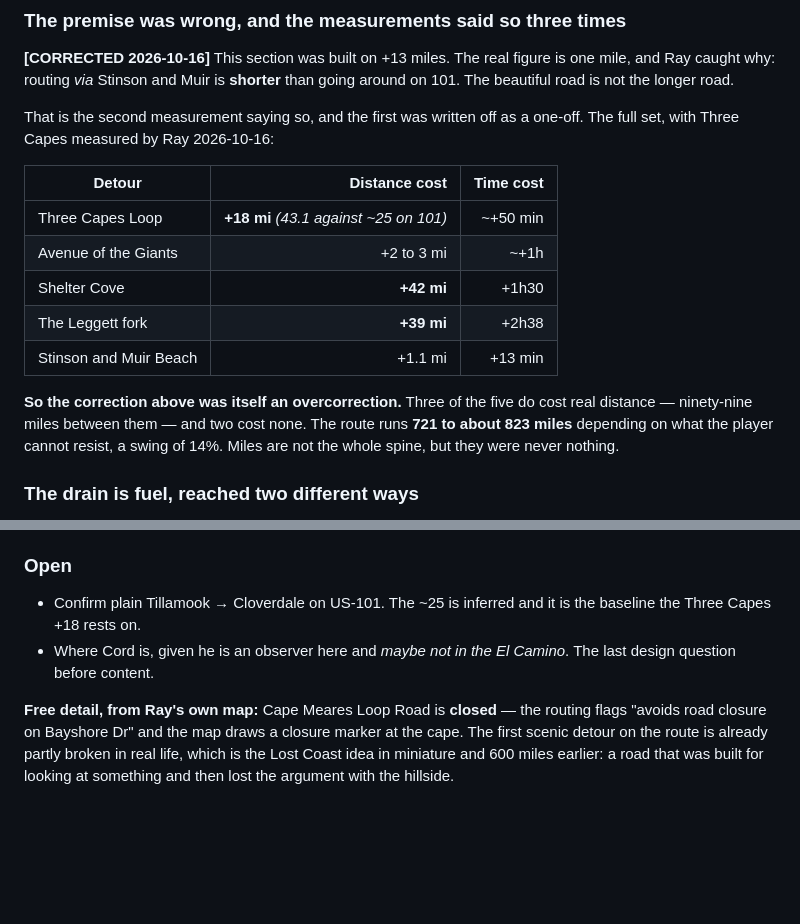
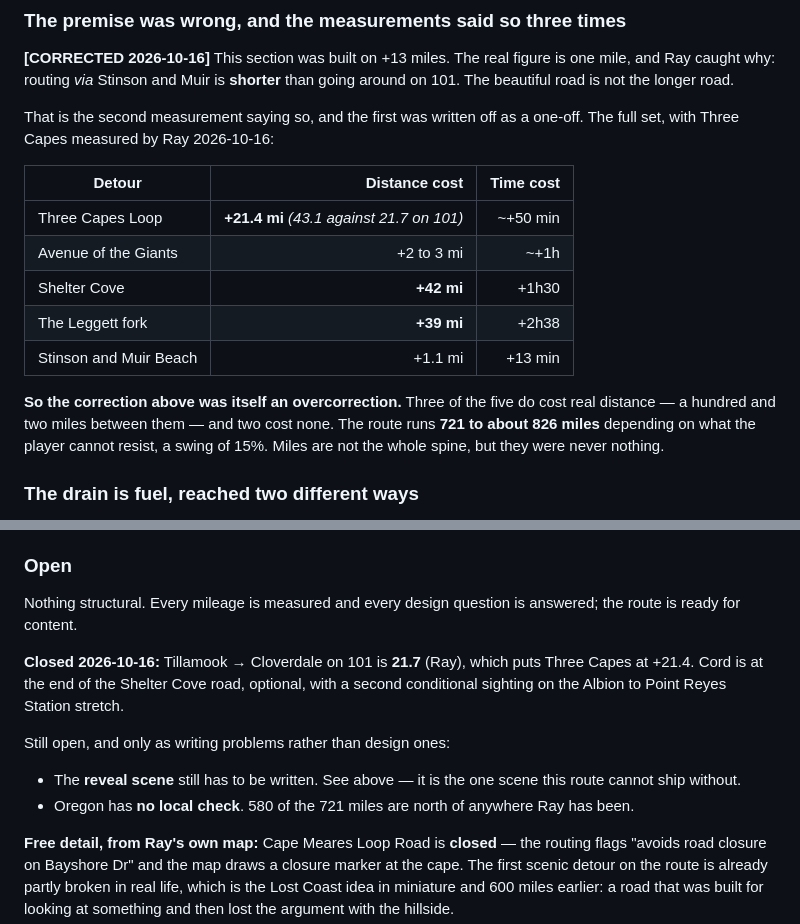
Before and after one commit to beardednotary/mile-marker, a Markdown page: mile-marker-design-spec.md, 2 parts joined by grey strips. Drawn GitHub-style; blank space fills up the shorter version.

```diff
--- a/mile-marker-design-spec.md
+++ b/mile-marker-design-spec.md
@@ -867,16 +867,16 @@ The full set, with Three Capes measured by Ray 2026-10-16:
 
 | Detour | Distance cost | Time cost |
 |---|---:|---:|
-| Three Capes Loop | **+18 mi** *(43.1 against ~25 on 101)* | ~+50 min |
+| Three Capes Loop | **+21.4 mi** *(43.1 against 21.7 on 101)* | ~+50 min |
 | Avenue of the Giants | +2 to 3 mi | ~+1h |
 | Shelter Cove | **+42 mi** | +1h30 |
 | The Leggett fork | **+39 mi** | +2h38 |
 | Stinson and Muir Beach | +1.1 mi | +13 min |
 
 **So the correction above was itself an overcorrection.** Three of the five do cost real
-distance — ninety-nine miles between them — and two cost none. The route runs **721 to
-about 823 miles** depending on what the player cannot resist, a swing of 14%. Miles are
-not the whole spine, but they were never nothing.
+distance — a hundred and two miles between them — and two cost none. The route runs
+**721 to about 826 miles** depending on what the player cannot resist, a swing of 15%.
+Miles are not the whole spine, but they were never nothing.
 
 ### The drain is fuel, reached two different ways
 
@@ -1011,10 +1072,18 @@ the content**, and the balance pass runs on every leg as it lands.
 
 ### Open
 
-- Confirm plain Tillamook → Cloverdale on US-101. The ~25 is inferred and it is the
-  baseline the Three Capes +18 rests on.
-- Where Cord is, given he is an observer here and *maybe not in the El Camino*. The last
-  design question before content.
+Nothing structural. Every mileage is measured and every design question is answered;
+the route is ready for content.
+
+**Closed 2026-10-16:** Tillamook → Cloverdale on 101 is **21.7** (Ray), which puts Three
+Capes at +21.4. Cord is at the end of the Shelter Cove road, optional, with a second
+conditional sighting on the Albion to Point Reyes Station stretch.
+
+Still open, and only as writing problems rather than design ones:
+
+- The **reveal scene** still has to be written. See above — it is the one scene this
+  route cannot ship without.
+- Oregon has **no local check**. 580 of the 721 miles are north of anywhere Ray has been.
 
 **Free detail, from Ray's own map:** Cape Meares Loop Road is **closed** — the routing
 flags "avoids road closure on Bayshore Dr" and the map draws a closure marker at the
```
Also changed, not shown: other parts of mile-marker-design-spec.md (+61 -0 lines).
